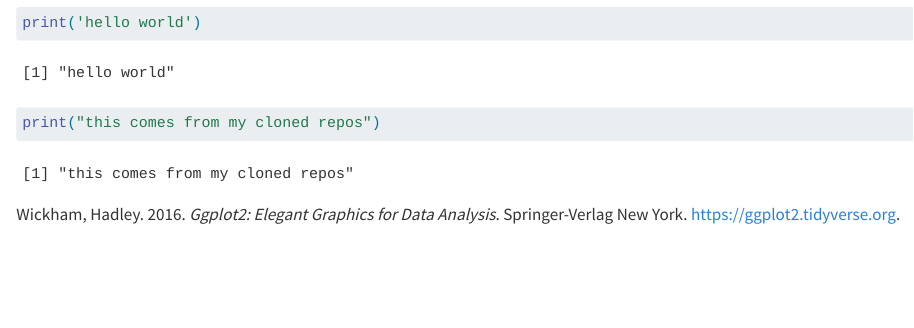
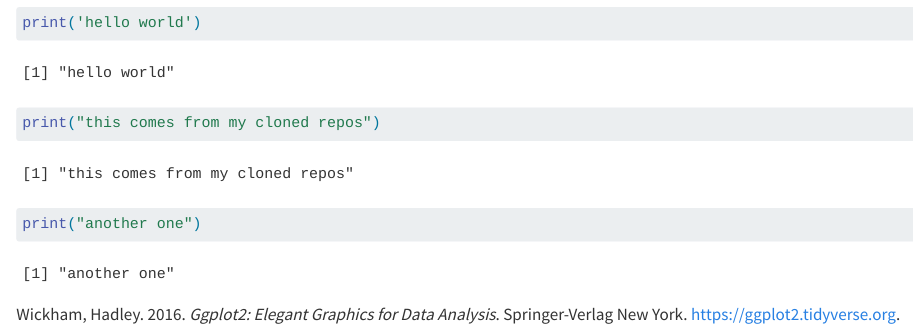
Before and after one commit to dominic-comerford/ADS, a Quarto document (docs/repod.qmd): the page in a window 1100 px wide, from 1440 px down. Rendered offline with R 4.5, knitr and Pandoc in place of Quarto, with nearby package versions; some code elsewhere in the file could not run offline.

Commit message:
Update repod.qmd

````diff
--- a/docs/repod.qmd
+++ b/docs/repod.qmd
@@ -65,3 +65,7 @@ print('hello world')
 ```{r}
 print("this comes from my cloned repos")
 ```
+
+```{r}
+print("another one")
+```
````
